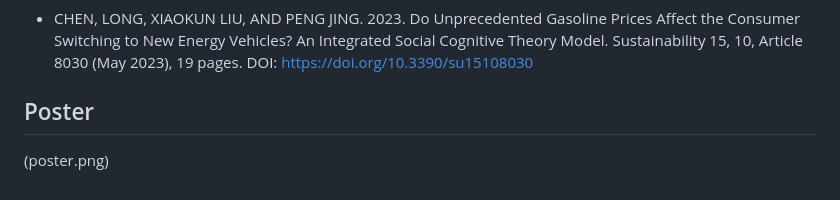
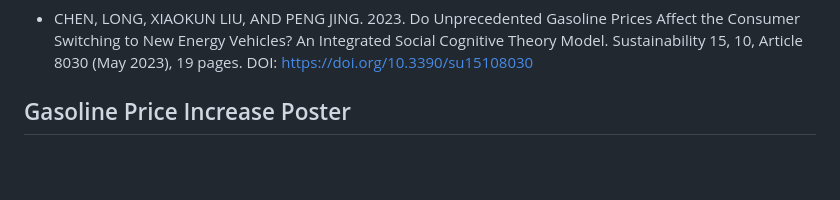
Before and after one commit to Mohawkins/Gas-Refinery-CS-668-Capstone-Project, a Markdown page: README.md, the part around the change. Rendered like a GitHub page; blank space fills up the shorter version.

Commit message:
Rename section to 'Gasoline Price Increase Poster'

```diff
--- a/README.md
+++ b/README.md
@@ -130,5 +130,4 @@ which would be the lowest annual average price since 2020.
 
 
 
-## Poster
- (poster.png)
+## Gasoline Price Increase Poster
```
